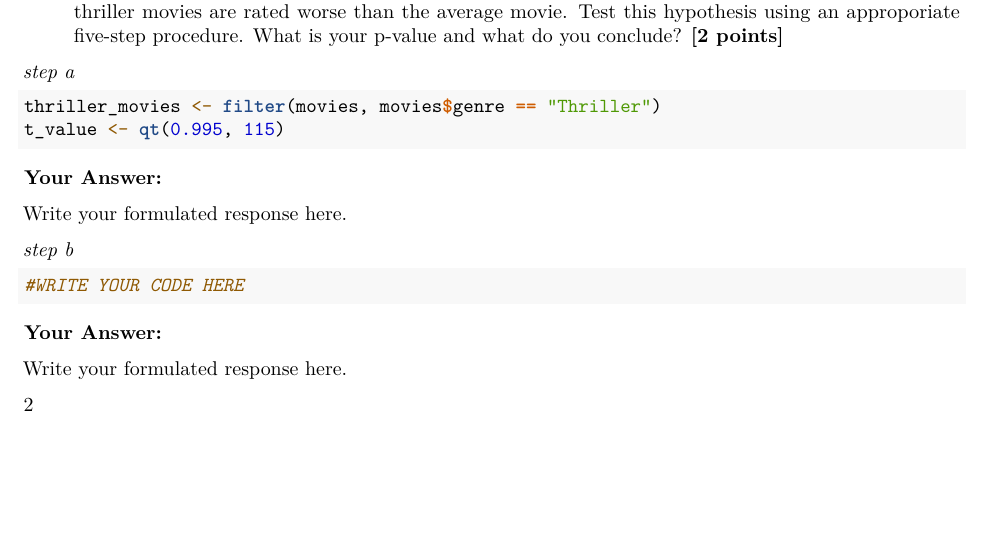
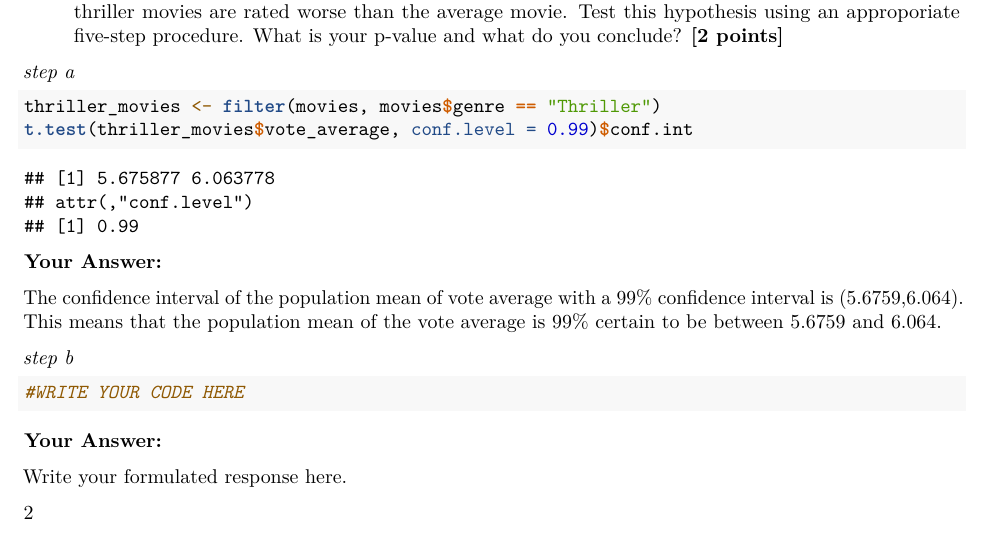
Before and after one commit to Lize-H/QRM-Assignment-1, an R Markdown document (Assignment4.Rmd): part of page 11 of 16, cut so that both start at the same text, the shorter picture padded with empty space. Rendered offline with R 4.5, knitr and Pandoc, then LaTeX, with nearby package versions; code that draws random numbers runs with fixed seeds of ours; some code elsewhere in the file could not run offline.

Commit message:
1a week 3 af

````diff
--- a/Assignment4.Rmd
+++ b/Assignment4.Rmd
@@ -333,12 +333,13 @@ b.  According to IMDB, the average movie is rated with a 6.5. Using your data, t
 
 ```{r}
 thriller_movies <- filter(movies, movies$genre == "Thriller")
-t_value <- qt(0.995, 115)
+t.test(thriller_movies$vote_average, conf.level = 0.99)$conf.int
+
 ```
 
 **Your Answer:**
 
-Write your formulated response here.
+The confidence interval of the population mean of vote average with a 99% confidence interval is (5.6759,6.064). This means that the population mean of the vote average is 99% certain to be between 5.6759 and 6.064.
 
 *step b*
 
````
